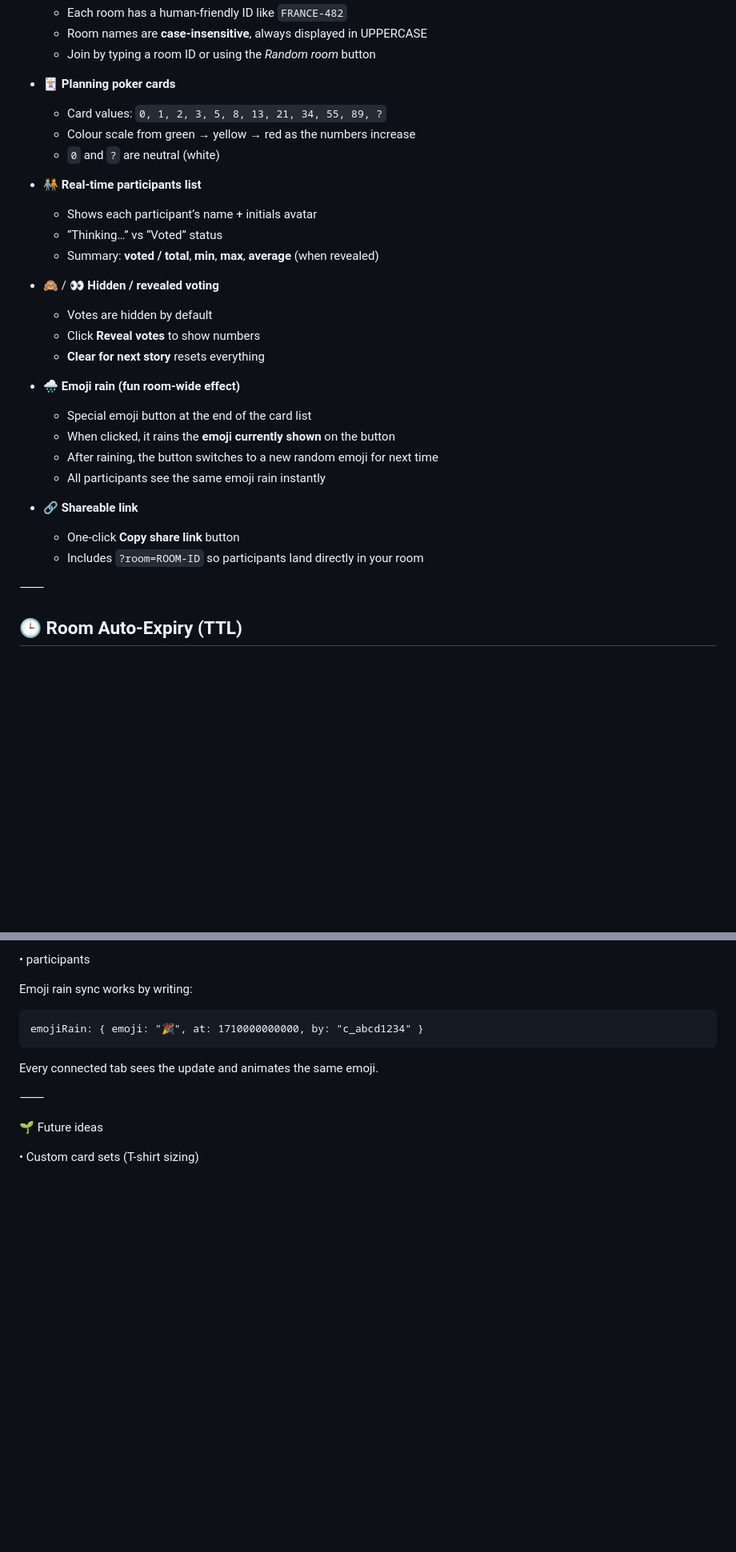
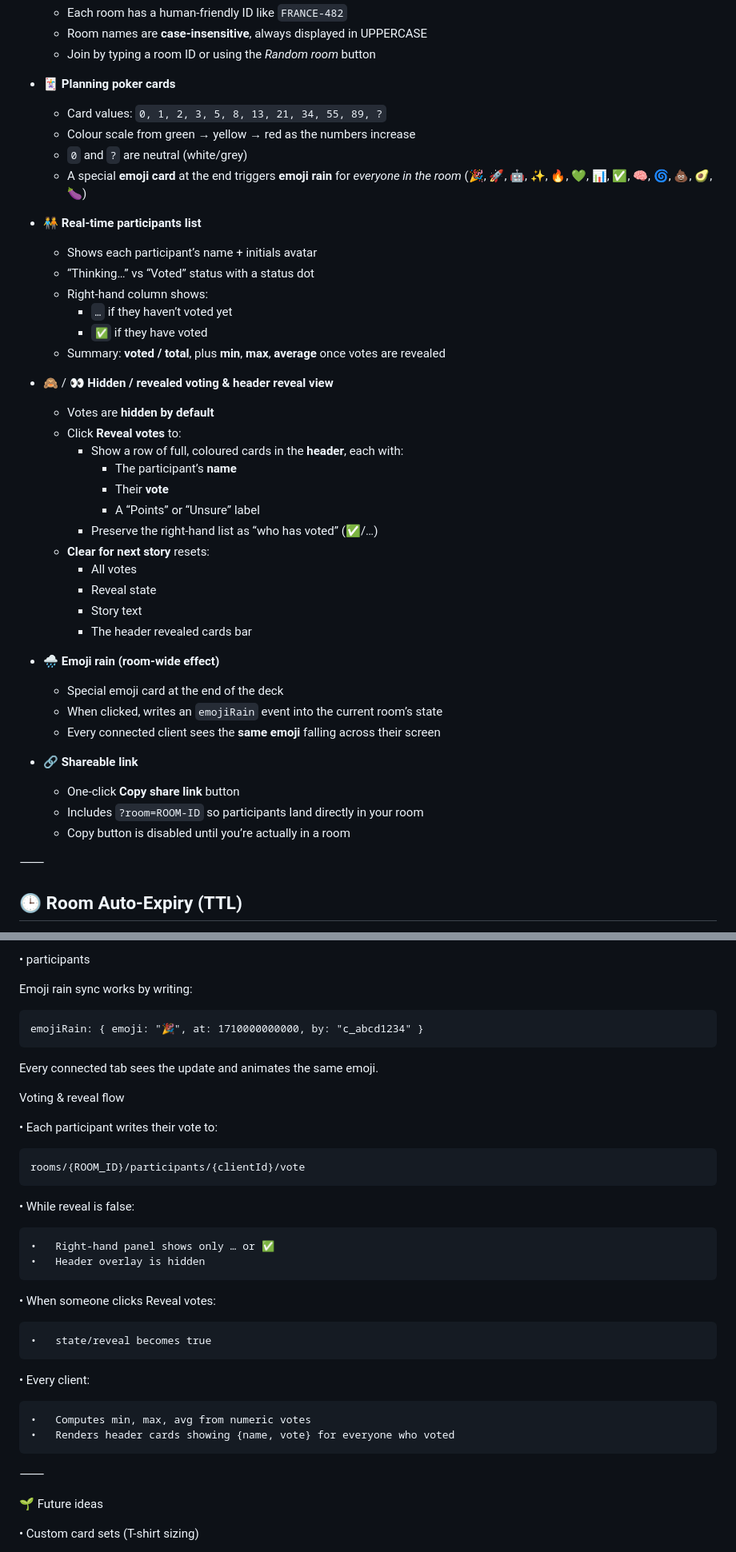
Before and after one commit to MonsterMatt87/planning-poker, a Markdown page: README.md, 2 parts joined by grey strips. Shown at 80% size. GitHub-like rendering; blank space fills up the shorter version.

Commit message:
Update README.md
v1.0.3
Added changes to Emoji, voted card placement and name truncation

````diff
--- a/README.md
+++ b/README.md
@@ -25,27 +25,40 @@ Live version:
 - 🃏 **Planning poker cards**
   - Card values: `0, 1, 2, 3, 5, 8, 13, 21, 34, 55, 89, ?`
   - Colour scale from green → yellow → red as the numbers increase
-  - `0` and `?` are neutral (white)
+  - `0` and `?` are neutral (white/grey)
+  - A special **emoji card** at the end triggers **emoji rain** for *everyone in the room* (🎉, 🚀, 🤖, ✨, 🔥, 💚, 📊, ✅, 🧠, 🌀, 💩, 🥑, 🍆)
 
 - 🧑‍🤝‍🧑 **Real-time participants list**
   - Shows each participant’s name + initials avatar
-  - “Thinking…” vs “Voted” status
-  - Summary: **voted / total**, **min**, **max**, **average** (when revealed)
+  - “Thinking…” vs “Voted” status with a status dot
+  - Right-hand column shows:
+    - `…` if they haven’t voted yet
+    - `✅` if they have voted
+  - Summary: **voted / total**, plus **min**, **max**, **average** once votes are revealed
 
-- 🙈 / 👀 **Hidden / revealed voting**
-  - Votes are hidden by default
-  - Click **Reveal votes** to show numbers
-  - **Clear for next story** resets everything
+- 🙈 / 👀 **Hidden / revealed voting & header reveal view**
+  - Votes are **hidden by default**
+  - Click **Reveal votes** to:
+    - Show a row of full, coloured cards in the **header**, each with:
+      - The participant’s **name**
+      - Their **vote**
+      - A “Points” or “Unsure” label
+    - Preserve the right-hand list as “who has voted” (✅/…)
+  - **Clear for next story** resets:
+    - All votes
+    - Reveal state
+    - Story text
+    - The header revealed cards bar
 
-- 🌧️ **Emoji rain (fun room-wide effect)**
-  - Special emoji button at the end of the card list
-  - When clicked, it rains the **emoji currently shown** on the button
-  - After raining, the button switches to a new random emoji for next time
-  - All participants see the same emoji rain instantly
+- 🌧️ **Emoji rain (room-wide effect)**
+  - Special emoji card at the end of the deck
+  - When clicked, writes an `emojiRain` event into the current room’s state
+  - Every connected client sees the **same emoji** falling across their screen
 
 - 🔗 **Shareable link**
   - One-click **Copy share link** button
   - Includes `?room=ROOM-ID` so participants land directly in your room
+  - Copy button is disabled until you’re actually in a room
 
 ⸻
 
@@ -237,6 +250,28 @@ emojiRain: { emoji: "🎉", at: 1710000000000, by: "c_abcd1234" }
 
 Every connected tab sees the update and animates the same emoji.
 
+Voting & reveal flow
+
+•	Each participant writes their vote to:
+
+```
+rooms/{ROOM_ID}/participants/{clientId}/vote
+```
+
+•	While reveal is false:
+
+	•	Right-hand panel shows only … or ✅
+	•	Header overlay is hidden
+
+•	When someone clicks Reveal votes:
+
+	•	state/reveal becomes true
+
+•	Every client:
+
+	•	Computes min, max, avg from numeric votes
+	•	Renders header cards showing {name, vote} for everyone who voted
+
 ⸻
 
 🌱 Future ideas
````
Also changed, not shown: other parts of README.md (+1 -1 lines).
